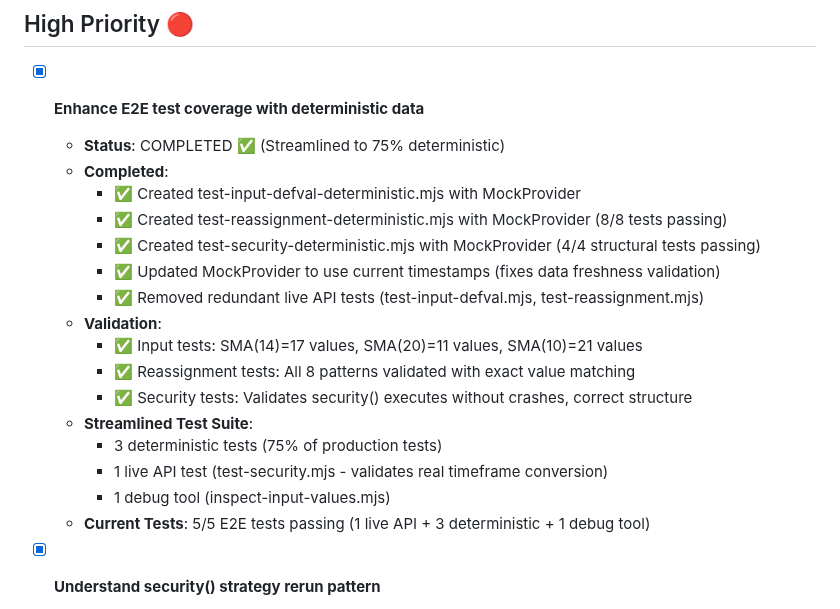
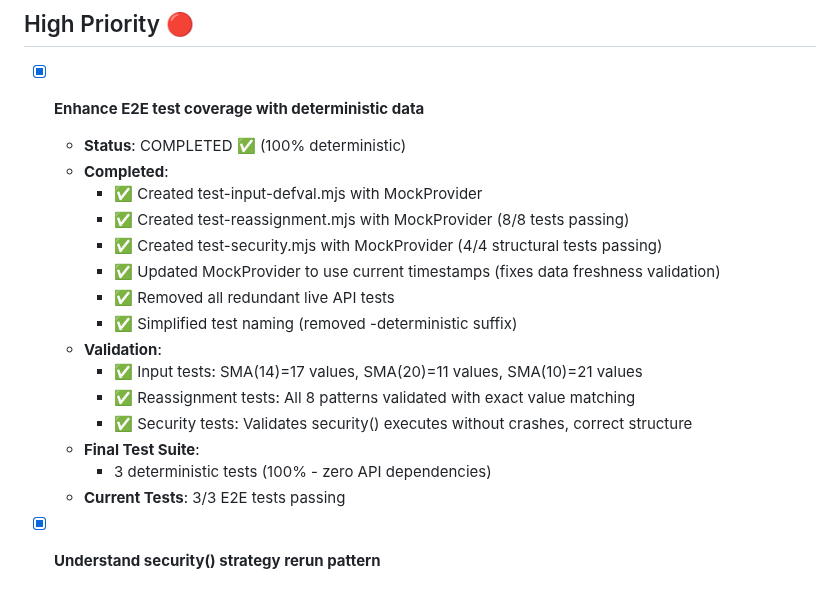
Before and after one commit to quant5-lab/runner, a Markdown page: docs/TODO.md, the part around the change. GitHub-like rendering.

```diff
--- a/docs/TODO.md
+++ b/docs/TODO.md
@@ -82,22 +82,21 @@ source code is volume mapped, and you must examine source code locally in this w
 ## High Priority 🔴
 
 - [x] **Enhance E2E test coverage with deterministic data**
-  - **Status**: COMPLETED ✅ (Streamlined to 75% deterministic)
+  - **Status**: COMPLETED ✅ (100% deterministic)
   - **Completed**:
-    - ✅ Created test-input-defval-deterministic.mjs with MockProvider
-    - ✅ Created test-reassignment-deterministic.mjs with MockProvider (8/8 tests passing)
-    - ✅ Created test-security-deterministic.mjs with MockProvider (4/4 structural tests passing)
+    - ✅ Created test-input-defval.mjs with MockProvider
+    - ✅ Created test-reassignment.mjs with MockProvider (8/8 tests passing)
+    - ✅ Created test-security.mjs with MockProvider (4/4 structural tests passing)
     - ✅ Updated MockProvider to use current timestamps (fixes data freshness validation)
-    - ✅ Removed redundant live API tests (test-input-defval.mjs, test-reassignment.mjs)
+    - ✅ Removed all redundant live API tests
+    - ✅ Simplified test naming (removed -deterministic suffix)
   - **Validation**:
     - ✅ Input tests: SMA(14)=17 values, SMA(20)=11 values, SMA(10)=21 values
     - ✅ Reassignment tests: All 8 patterns validated with exact value matching
     - ✅ Security tests: Validates security() executes without crashes, correct structure
-  - **Streamlined Test Suite**:
-    - 3 deterministic tests (75% of production tests)
-    - 1 live API test (test-security.mjs - validates real timeframe conversion)
-    - 1 debug tool (inspect-input-values.mjs)
-  - **Current Tests**: 5/5 E2E tests passing (1 live API + 3 deterministic + 1 debug tool)
+  - **Final Test Suite**:
+    - 3 deterministic tests (100% - zero API dependencies)
+  - **Current Tests**: 3/3 E2E tests passing
 
 - [x] **Understand security() strategy rerun pattern**
   - **Observation**: PineTS security() reruns entire strategy code in nested context via `await pineTS.run(this.context.pineTSCode)` at PineTS/dist/pinets.dev.es.js:1794
```
